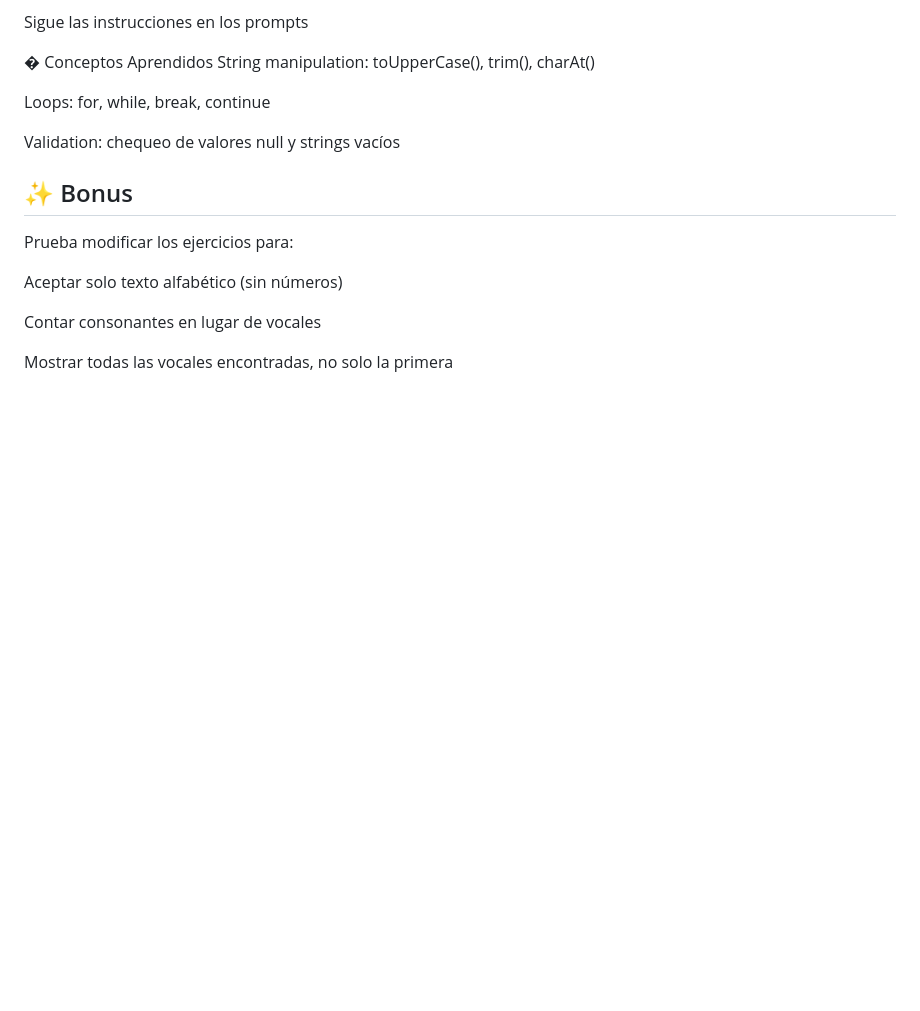
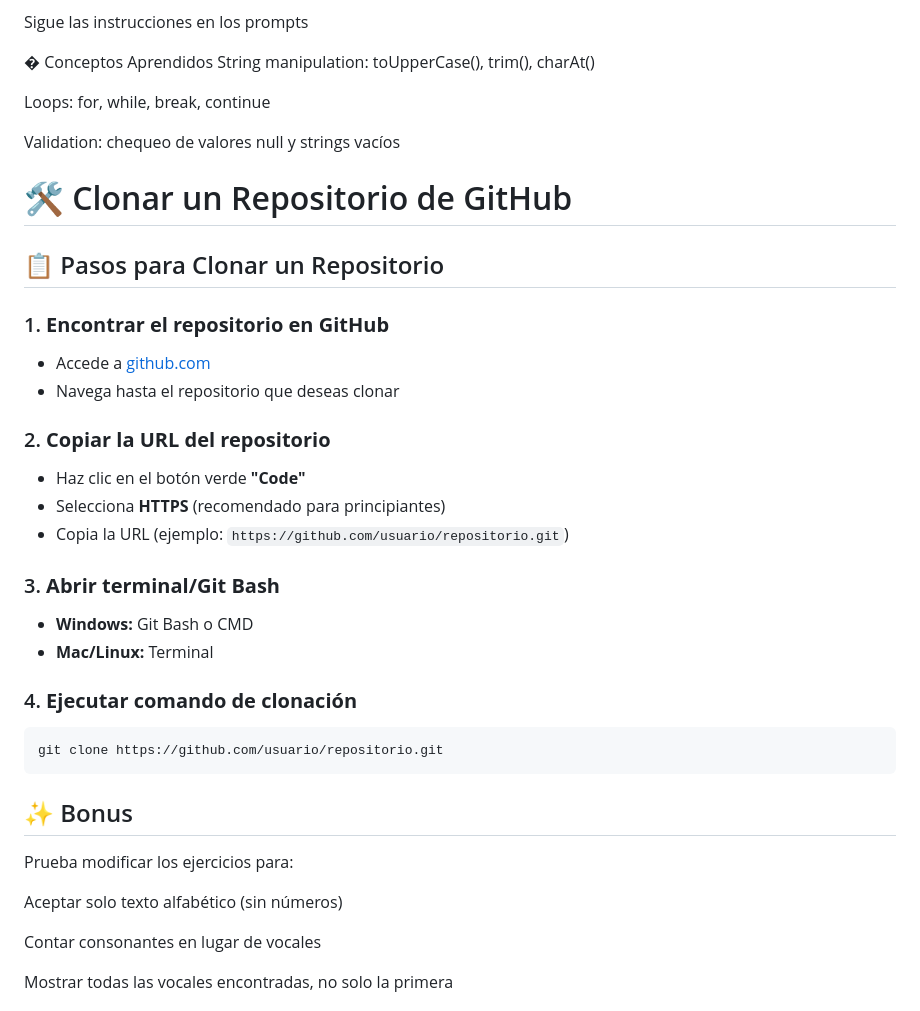
Before and after one commit to isma-ng/TpBuclesJs, a Markdown page: README.md, the part around the change. Rendered like a GitHub page; blank space fills up the shorter version.

````diff
--- a/README.md
+++ b/README.md
@@ -117,6 +117,28 @@ Loops: for, while, break, continue
 
 Validation: chequeo de valores null y strings vacíos
 
+# 🛠️ Clonar un Repositorio de GitHub
+
+## 📋 Pasos para Clonar un Repositorio
+
+### 1. **Encontrar el repositorio en GitHub**
+   - Accede a [github.com](https://github.com)
+   - Navega hasta el repositorio que deseas clonar
+
+### 2. **Copiar la URL del repositorio**
+   - Haz clic en el botón verde **"Code"**
+   - Selecciona **HTTPS** (recomendado para principiantes)
+   - Copia la URL (ejemplo: `https://github.com/usuario/repositorio.git`)
+
+### 3. **Abrir terminal/Git Bash**
+   - **Windows:** Git Bash o CMD
+   - **Mac/Linux:** Terminal
+
+### 4. **Ejecutar comando de clonación**
+```bash
+git clone https://github.com/usuario/repositorio.git
+```
+
 ## ✨ Bonus
 Prueba modificar los ejercicios para:
 
````
